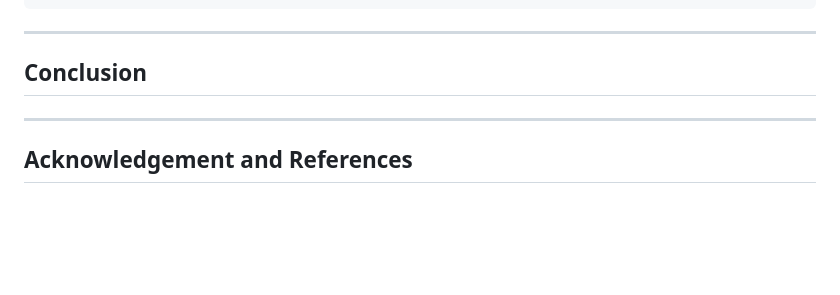
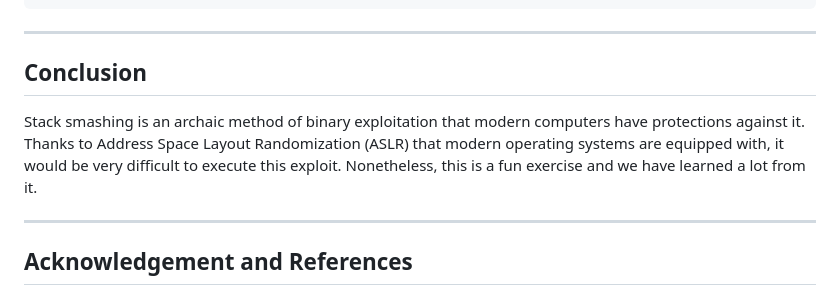
Before and after one commit to MingoMango17/CMSC134-Writeups, a Markdown page: Machine_Problem_1/writeup.md, the part around the change. Drawn GitHub-style; blank space fills up the shorter version.

Commit message:
[Machine Problem 1] Done, for review required

```diff
--- a/Machine_Problem_1/writeup.md
+++ b/Machine_Problem_1/writeup.md
@@ -410,6 +410,10 @@ Which should successfully terminate the program with desired exit status
 
 ## Conclusion
 
+Stack smashing is an archaic method of binary exploitation that modern computers have protections against it.
+Thanks to Address Space Layout Randomization (ASLR) that modern operating systems are equipped with, it would be very difficult to execute this exploit.
+Nonetheless, this is a fun exercise and we have learned a lot from it.
+
 ---
 
 ## Acknowledgement and References
```
